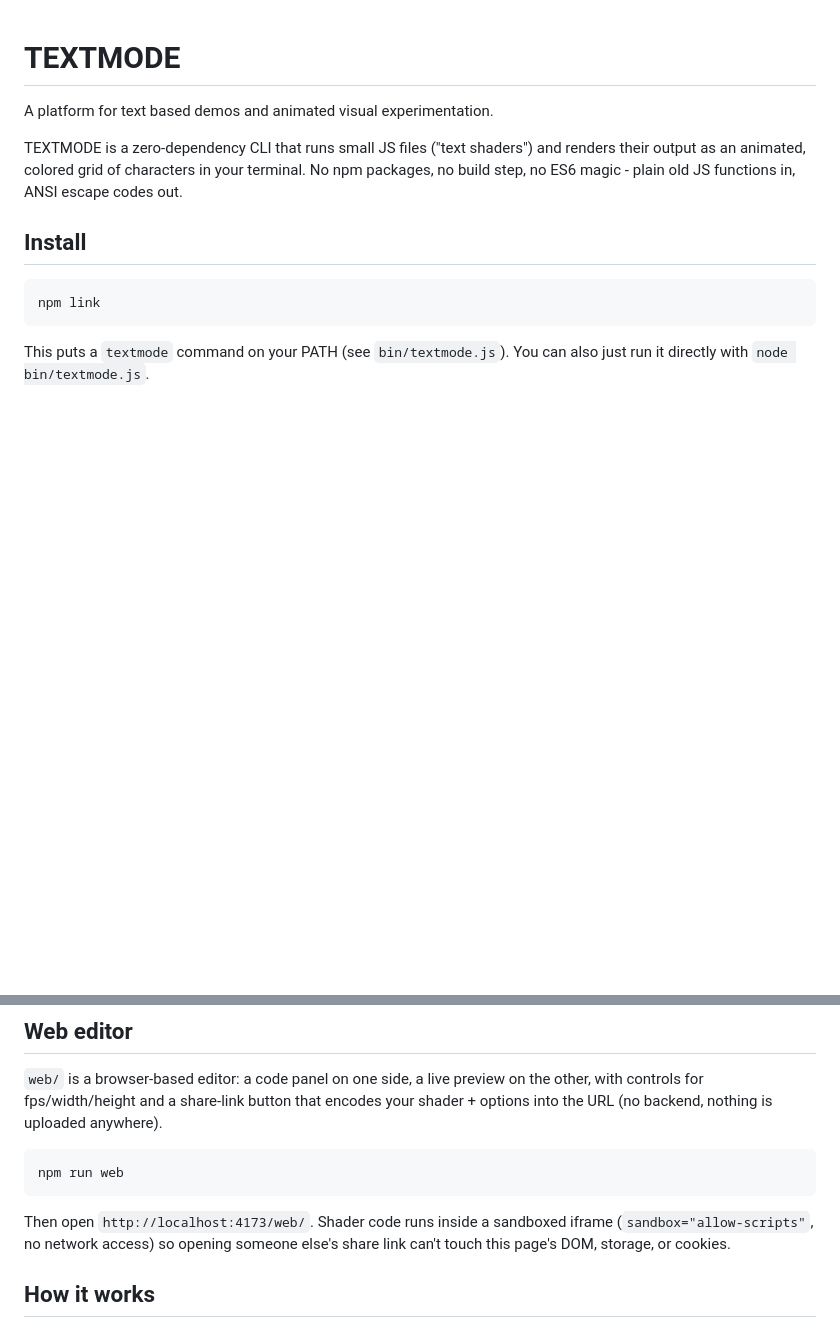
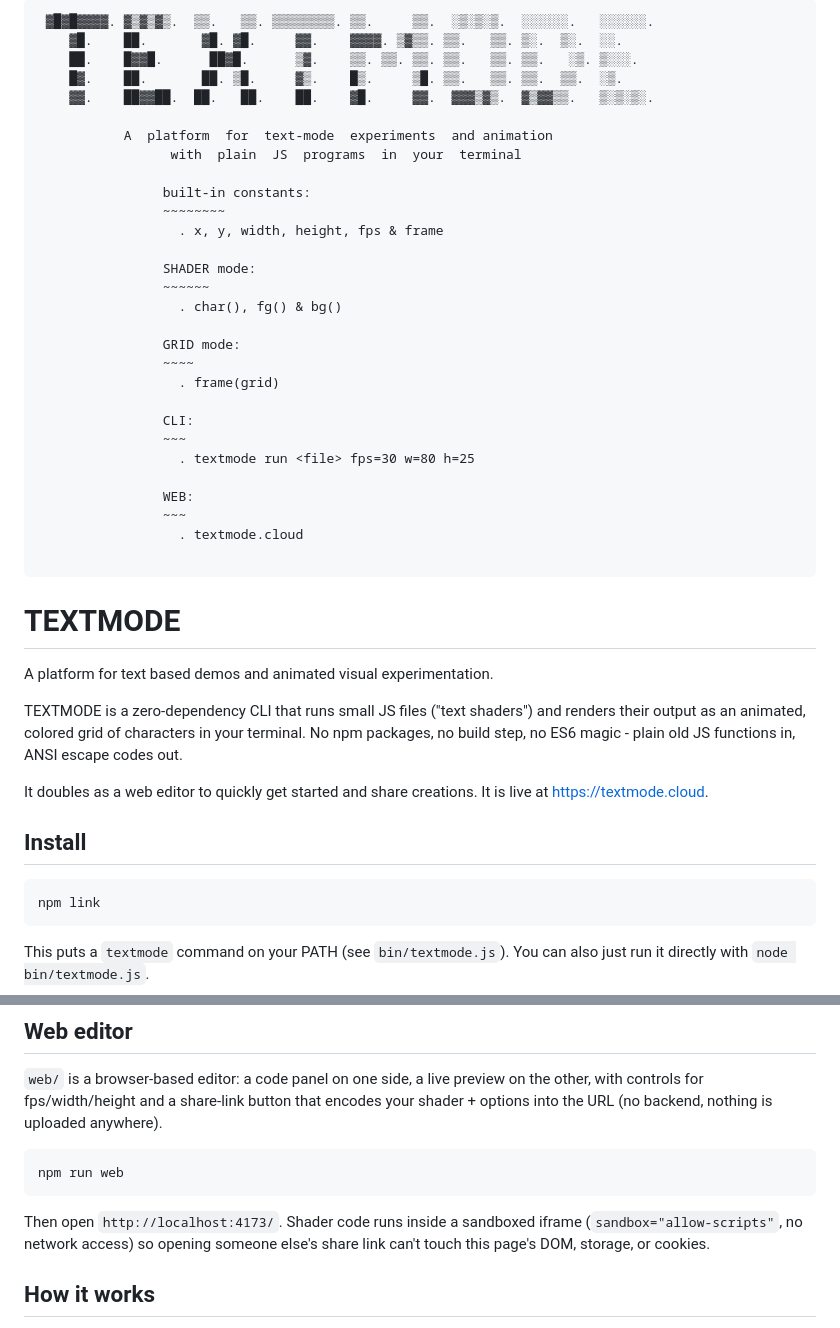
Before and after one commit to pckerneis/textmode, a Markdown page: README.md, 2 parts joined by grey strips. Rendered like a GitHub page; blank space fills up the shorter version.

````diff
--- a/README.md
+++ b/README.md
@@ -1,3 +1,35 @@
+```
+ ▓█▓█▓▓▓▓. ▓▒▓▒▓▒.  ▒▒.   ▒▒. ▒▒▒▒▒▒▒▒. ▒▒.     ▒▒.  ░▒░▒░▒.  ░░░░░░.   ░░░░░░.
+    ▓█.    ██.       ▓█. ▓█.     ▓▓.    ▓▓▓▓. ▒▓▒▒. ▒▒.   ▒▒. ▒░.  ▒░.  ░░.
+    ██.    █▓▓█.      ██▓█.      ▒▓.    ▒▒. ▒▒. ▒▒. ▒▒.   ▒▒. ▒▒.   ░▒. ▒░░░.
+    █▓.    ██.       ██. ▒█.     ▓▒.    █▒.     ▒█. ▒▒.   ▒▒. ▒▒.  ▒▒.  ░▒.
+    ▓▓.    ██▓▓██.  ██.   ██.    ██.    ▓█.     ▓▓.  ▓▓▓▒▓▒.  ▓▒▓▓▒▒.   ▒░▒░▒░.
+
+           A  platform  for  text-mode  experiments  and animation
+                 with  plain  JS  programs  in  your  terminal
+
+                built-in constants:
+                ~~~~~~~~
+                  . x, y, width, height, fps & frame
+
+                SHADER mode:
+                ~~~~~~
+                  . char(), fg() & bg()
+
+                GRID mode:
+                ~~~~
+                  . frame(grid)
+
+                CLI:
+                ~~~
+                  . textmode run <file> fps=30 w=80 h=25
+
+                WEB:
+                ~~~
+                  . textmode.cloud
+
+```
+
 # TEXTMODE
 
 A platform for text based demos and animated visual experimentation.
@@ -6,6 +38,8 @@ TEXTMODE is a zero-dependency CLI that runs small JS files ("text shaders")
 and renders their output as an animated, colored grid of characters in your
 terminal. No npm packages, no build step, no ES6 magic - plain old JS
 functions in, ANSI escape codes out.
+
+It doubles as a web editor to quickly get started and share creations. It is live at https://textmode.cloud.
 
 ## Install
 
@@ -159,7 +193,7 @@ uploaded anywhere).
 npm run web
 ```
 
-Then open `http://localhost:4173/web/`. Shader code runs inside a
+Then open `http://localhost:4173/`. Shader code runs inside a
 sandboxed iframe (`sandbox="allow-scripts"`, no network access) so opening
 someone else's share link can't touch this page's DOM, storage, or
 cookies.
````
